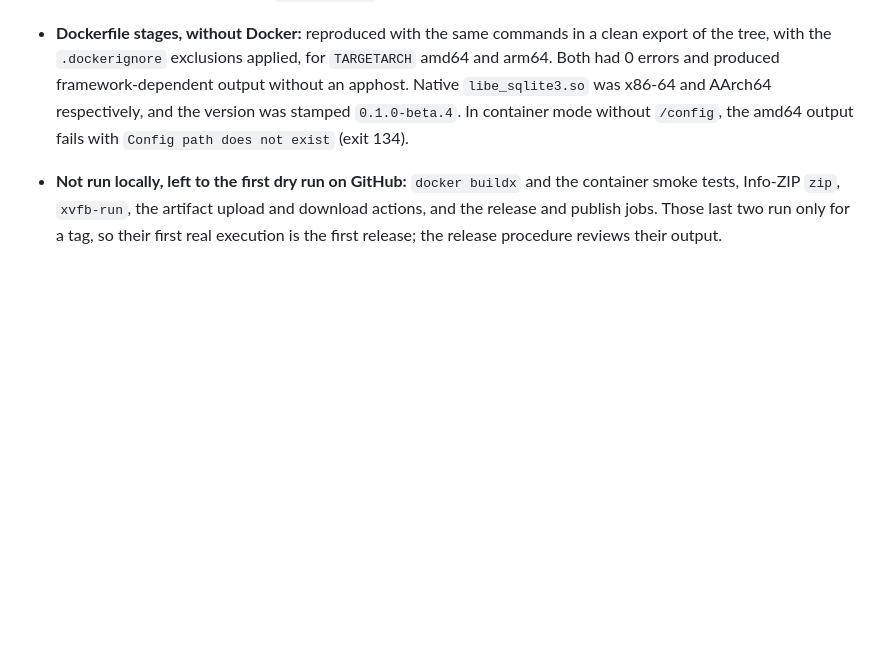
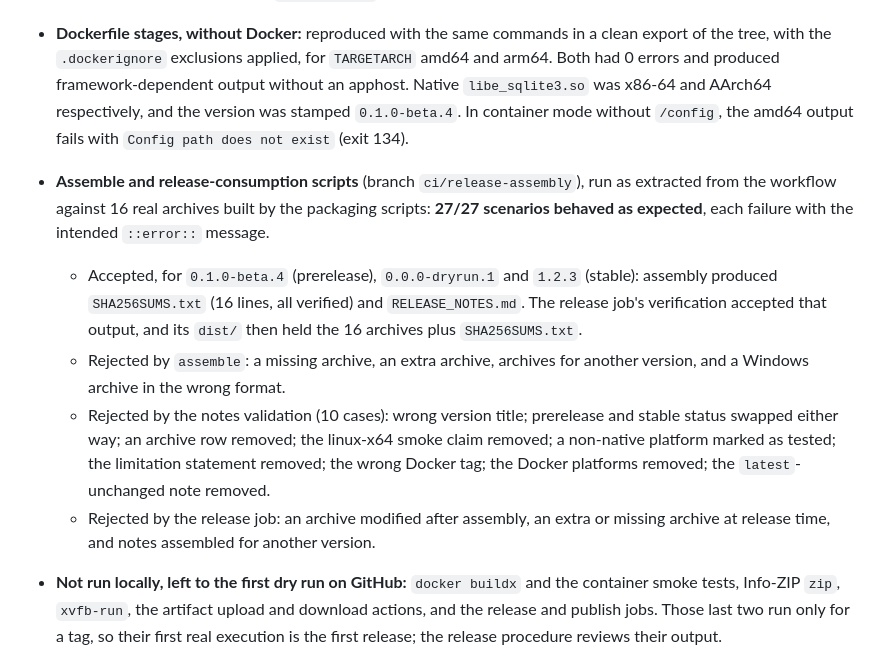
Before and after one commit to ShaunAnthonyHathaway/Campertron, a Markdown page: docs/ai-context/build-and-test.md, the part around one of its changes. GitHub-like rendering; blank space fills up the shorter version.

```diff
--- a/docs/ai-context/build-and-test.md
+++ b/docs/ai-context/build-and-test.md
@@ -389,6 +402,11 @@ Docker and releases are driven by the `docker` and `gh` CLIs that are preinstall
 - **Smoke scripts:** the published linux-x64 console extracted the 226,471,936-byte DB. The published GUI ran for the whole 30 s (a stand-in for `xvfb-run` used the real display).
 - **Checksum script:** 16 lines, and `sha256sum -c` passes. The notes script renders the expected Markdown.
 - **Dockerfile stages, without Docker:** reproduced with the same commands in a clean export of the tree, with the `.dockerignore` exclusions applied, for `TARGETARCH` amd64 and arm64. Both had 0 errors and produced framework-dependent output without an apphost. Native `libe_sqlite3.so` was x86-64 and AArch64 respectively, and the version was stamped `0.1.0-beta.4`. In container mode without `/config`, the amd64 output fails with `Config path does not exist` (exit 134).
+- **Assemble and release-consumption scripts** (branch `ci/release-assembly`), run as extracted from the workflow against 16 real archives built by the packaging scripts: **27/27 scenarios behaved as expected**, each failure with the intended `::error::` message.
+  - Accepted, for `0.1.0-beta.4` (prerelease), `0.0.0-dryrun.1` and `1.2.3` (stable): assembly produced `SHA256SUMS.txt` (16 lines, all verified) and `RELEASE_NOTES.md`. The release job's verification accepted that output, and its `dist/` then held the 16 archives plus `SHA256SUMS.txt`.
+  - Rejected by `assemble`: a missing archive, an extra archive, archives for another version, and a Windows archive in the wrong format.
+  - Rejected by the notes validation (10 cases): wrong version title; prerelease and stable status swapped either way; an archive row removed; the linux-x64 smoke claim removed; a non-native platform marked as tested; the limitation statement removed; the wrong Docker tag; the Docker platforms removed; the `latest`-unchanged note removed.
+  - Rejected by the release job: an archive modified after assembly, an extra or missing archive at release time, and notes assembled for another version.
 - **Not run locally, left to the first dry run on GitHub:** `docker buildx` and the container smoke tests, Info-ZIP `zip`, `xvfb-run`, the artifact upload and download actions, and the release and publish jobs. Those last two run only for a tag, so their first real execution is the first release; the release procedure reviews their output.
 
 **Recommended settings, not applied** [R]: a tag ruleset on `refs/tags/v*` (block update and deletion), and immutable releases. Both need the maintainer's approval. The draft-first release creation is already compatible with immutable releases.
```
Also changed, not shown: other parts of docs/ai-context/build-and-test.md (+22 -9 lines), docs/ai-context/decisions.md (+1 -1 lines).
